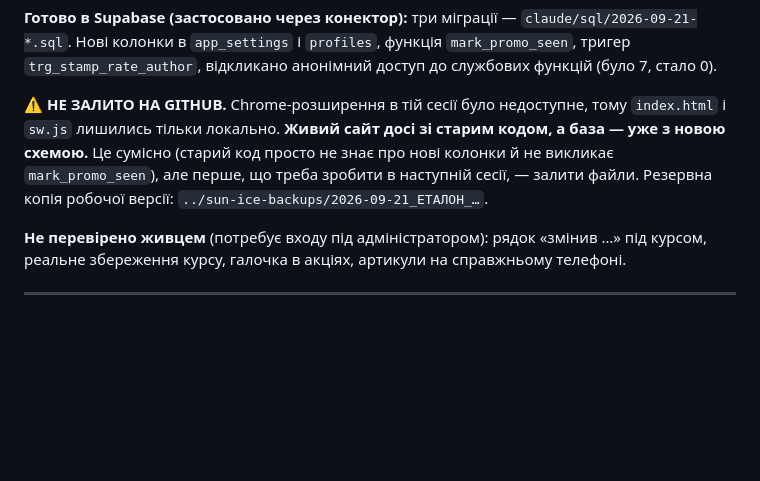
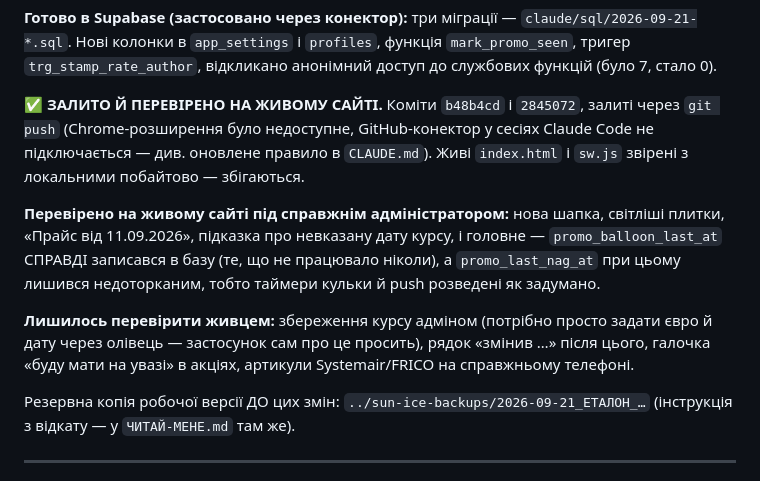
Before and after one commit to conditionerall-creator/sun-ice, a Markdown page: claude/HANDOFF.md, the part around the change. Rendered like a GitHub page; blank space fills up the shorter version.

Commit message:
HANDOFF: зафіксовано, що зміни залито й перевірено на живому сайті
Co-Authored-By: Claude Opus 5 <noreply@anthropic.com>

```diff
--- a/claude/HANDOFF.md
+++ b/claude/HANDOFF.md
@@ -27,14 +27,23 @@ Systemair/FRICO; підбірка зберігається на пристрій
 `mark_promo_seen`, тригер `trg_stamp_rate_author`, відкликано анонімний доступ до
 службових функцій (було 7, стало 0).
 
-⚠️ **НЕ ЗАЛИТО НА GITHUB.** Chrome-розширення в тій сесії було недоступне, тому
-`index.html` і `sw.js` лишились тільки локально. **Живий сайт досі зі старим кодом, а
-база — уже з новою схемою.** Це сумісно (старий код просто не знає про нові колонки й
-не викликає `mark_promo_seen`), але перше, що треба зробити в наступній сесії, — залити
-файли. Резервна копія робочої версії: `../sun-ice-backups/2026-09-21_ЕТАЛОН_…`.
+✅ **ЗАЛИТО Й ПЕРЕВІРЕНО НА ЖИВОМУ САЙТІ.** Коміти `b48b4cd` і `2845072`, залиті через
+`git push` (Chrome-розширення було недоступне, GitHub-конектор у сесіях Claude Code не
+підключається — див. оновлене правило в `CLAUDE.md`). Живі `index.html` і `sw.js`
+звірені з локальними побайтово — збігаються.
 
-**Не перевірено живцем** (потребує входу під адміністратором): рядок «змінив …» під
-курсом, реальне збереження курсу, галочка в акціях, артикули на справжньому телефоні.
+**Перевірено на живому сайті під справжнім адміністратором:** нова шапка, світліші
+плитки, «Прайс від 11.09.2026», підказка про невказану дату курсу, і головне —
+`promo_balloon_last_at` СПРАВДІ записався в базу (те, що не працювало ніколи), а
+`promo_last_nag_at` при цьому лишився недоторканим, тобто таймери кульки й push
+розведені як задумано.
+
+**Лишилось перевірити живцем:** збереження курсу адміном (потрібно просто задати євро
+й дату через олівець — застосунок сам про це просить), рядок «змінив …» після цього,
+галочка «буду мати на увазі» в акціях, артикули Systemair/FRICO на справжньому телефоні.
+
+Резервна копія робочої версії ДО цих змін: `../sun-ice-backups/2026-09-21_ЕТАЛОН_…`
+(інструкція з відкату — у `ЧИТАЙ-МЕНЕ.md` там же).
 
 ---
 
```
